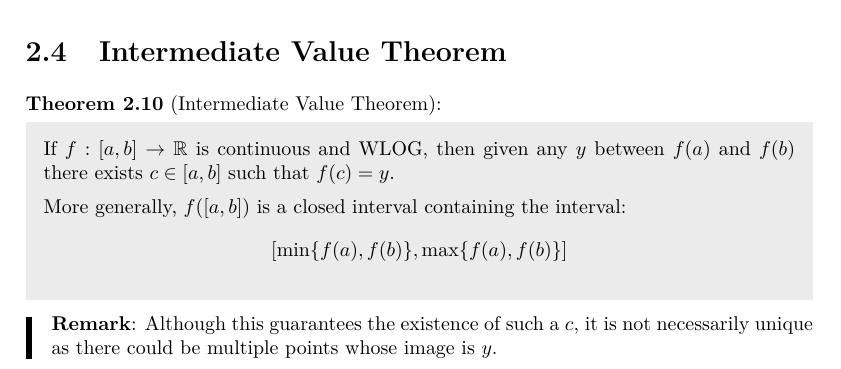
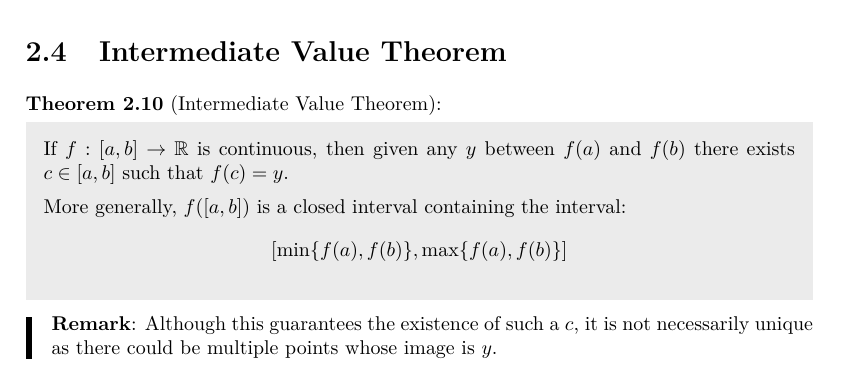
Before and after one commit to ras257/cam-notes, a LaTeX document (IA/lent/AnalysisI/main.tex, which reads IA/lent/AnalysisI/chapters/2-Continuity.tex): part of page 32 of 41, cut so that both start at the same text. Compiled offline with pdfLaTeX.

Commit message:
Fix spacing in Analysis Ch.2

```diff
--- a/IA/lent/AnalysisI/chapters/2-Continuity.tex
+++ b/IA/lent/AnalysisI/chapters/2-Continuity.tex
@@ -506,7 +506,7 @@ Function composition also preserves continuity.
 \end{proof}
 \section{Intermediate Value Theorem}
 \begin{theorem}[Intermediate Value Theorem]
-  If $f: [a, b] \to \R$ is continuous and WLOG, then given any $y$ between $f(a)$ and $f(b)$ there exists $c \in [a, b]$ such that $f(c) = y$.
+  If $f: [a, b] \to \R$ is continuous, then given any $y$ between $f(a)$ and $f(b)$ there exists $c \in [a, b]$ such that $f(c) = y$.
   \label{IVT}
 
   More generally, $f([a, b])$ is a closed interval containing the interval:
```
Also changed, not shown: IA/lent/AnalysisI/chapters/2-Continuity.tex (5 more changed lines).
